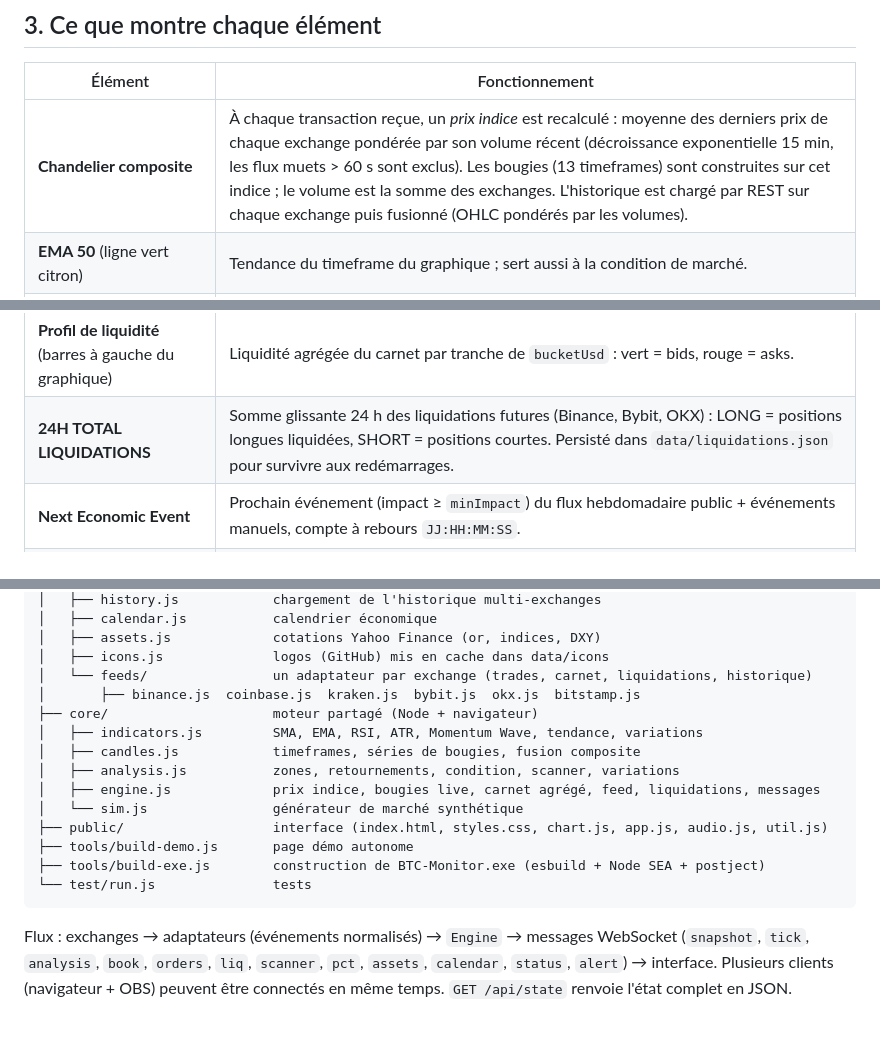
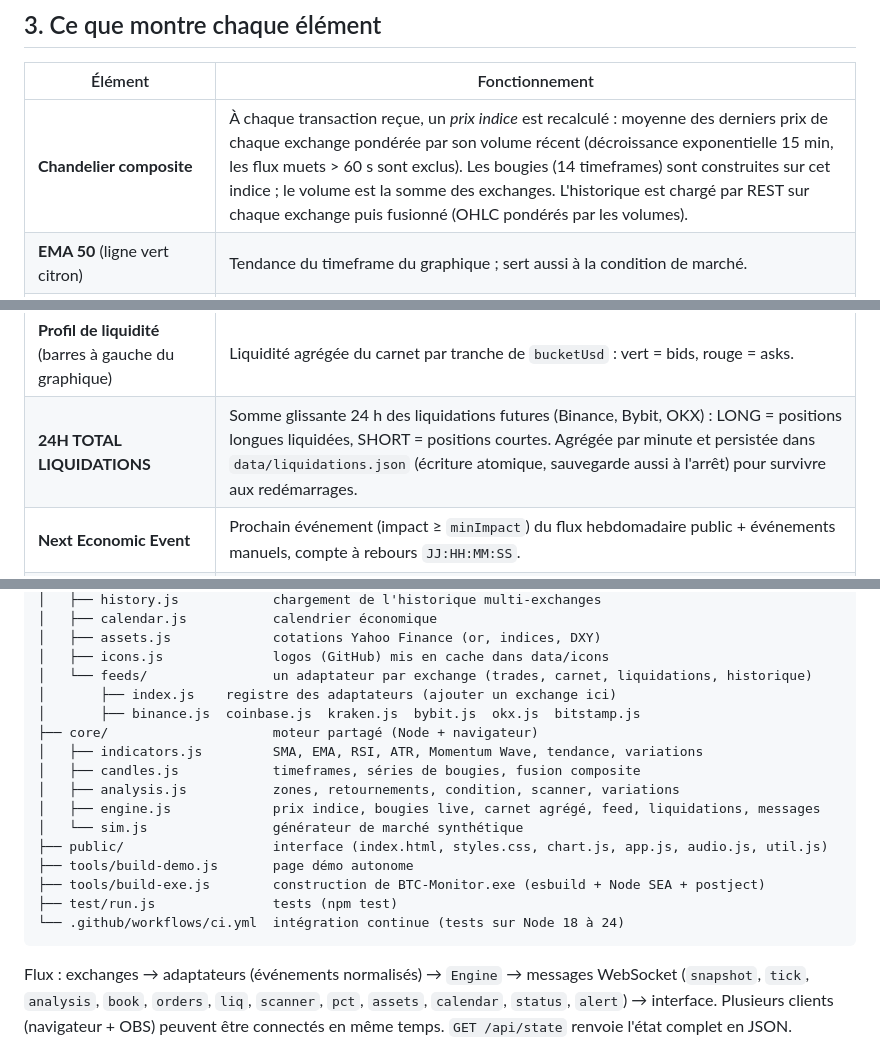
Before and after one commit to Speedystopia/BTC-Monitor, a Markdown page: README.md, 3 parts joined by grey strips. Rendered like a GitHub page; blank space fills up the shorter version.

Commit message:
docs(README): timeframe count, liquidation storage, architecture tree
The engine builds 14 timeframes, not 13 (8h is charted but not in the
scanner); describe the per-minute liquidation store; list the feed
registry and the CI workflow in the architecture tree.

Co-Authored-By: Claude Opus 5.5 <noreply@anthropic.com>
Claude-Session: https://claude.ai/code/session_01638tNHdieEP4KB1dnzjnj4

````diff
--- a/README.md
+++ b/README.md
@@ -125,7 +125,7 @@ manualEvents: [
 
 | Élément | Fonctionnement |
 |---|---|
-| **Chandelier composite** | À chaque transaction reçue, un *prix indice* est recalculé : moyenne des derniers prix de chaque exchange pondérée par son volume récent (décroissance exponentielle 15 min, les flux muets > 60 s sont exclus). Les bougies (13 timeframes) sont construites sur cet indice ; le volume est la somme des exchanges. L'historique est chargé par REST sur chaque exchange puis fusionné (OHLC pondérés par les volumes). |
+| **Chandelier composite** | À chaque transaction reçue, un *prix indice* est recalculé : moyenne des derniers prix de chaque exchange pondérée par son volume récent (décroissance exponentielle 15 min, les flux muets > 60 s sont exclus). Les bougies (14 timeframes) sont construites sur cet indice ; le volume est la somme des exchanges. L'historique est chargé par REST sur chaque exchange puis fusionné (OHLC pondérés par les volumes). |
 | **EMA 50** (ligne vert citron) | Tendance du timeframe du graphique ; sert aussi à la condition de marché. |
 | **SUPPLY ZONE / DEMAND ZONE** | Recalculées **à chaque clôture de bougie** : la zone d'offre part du plus haut des `zoneLookback` dernières bougies clôturées (288 bougies, soit 24 h en 5 min, 12 jours en 1 h…) et descend de max(amplitude de cette bougie, 1 ATR) ; la zone de demande part du plus bas et monte de la même épaisseur. La bande est pleine à partir de la bougie qui a formé l'extrême et estompée avant. Quand une clôture dépasse l'extrême, la zone se déplace sur le nouveau sommet / creux ; quand l'ancien extrême sort de la fenêtre, elle glisse sur le suivant. La bougie en cours n'est jamais prise en compte (règle de confirmation). |
 | **POSSIBLE REVERSAL** | Croisement du Momentum Wave sous / sur son signal peu après un extrême (Wave ≥ ±120 ou RSI ≥ 70 / ≤ 30). Le marqueur est posé sur le plus haut / plus bas de la fenêtre. Sur la bougie en cours il apparaît en transparence (*non confirmé*) et n'est validé qu'à la clôture — règle de confirmation de bougie. |
@@ -136,7 +136,7 @@ manualEvents: [
 | **6H … 1M** | Variation du prix indice par rapport à la clôture 6 h, 12 h, 24 h, 48 h, 72 h, 1 semaine et 30 jours plus tôt. |
 | **Colonne gauche** (carnet d'ordres) | Les plus gros ordres limites **au repos** agrégés sur tous les exchanges (≥ `largeOrderUsd`, à ± `feedRangePct` du prix, présents depuis ≥ `minRestMs`), les plus récents en haut ; vert = achat (bid), rouge = vente (ask), l'intensité suit la taille. Le logo indique l'exchange (survol = nom + état) ; `✕` ordre retiré / exécuté (barré), `⚡` transaction unitaire ≥ `largeTradeUsd`. L'âge est le temps depuis l'apparition de l'ordre. |
 | **Profil de liquidité** (barres à gauche du graphique) | Liquidité agrégée du carnet par tranche de `bucketUsd` : vert = bids, rouge = asks. |
-| **24H TOTAL LIQUIDATIONS** | Somme glissante 24 h des liquidations futures (Binance, Bybit, OKX) : LONG = positions longues liquidées, SHORT = positions courtes. Persisté dans `data/liquidations.json` pour survivre aux redémarrages. |
+| **24H TOTAL LIQUIDATIONS** | Somme glissante 24 h des liquidations futures (Binance, Bybit, OKX) : LONG = positions longues liquidées, SHORT = positions courtes. Agrégée par minute et persistée dans `data/liquidations.json` (écriture atomique, sauvegarde aussi à l'arrêt) pour survivre aux redémarrages. |
 | **Next Economic Event** | Prochain événement (impact ≥ `minImpact`) du flux hebdomadaire public + événements manuels, compte à rebours `JJ:HH:MM:SS`. |
 | **Panneau multi-actifs** | ETH, XRP, SOL en temps réel (Binance), GOLD / SP500 / DXY par sondage (Yahoo Finance, ~90 s). |
 | **Bas de page** | Prix indice, variation 24 h, volume échangé sur la dernière minute (tous exchanges) avec jauge achat / vente, état des sources (pastilles + part de volume), timeframe. |
@@ -166,6 +166,7 @@ btc-monitor/
 │   ├── assets.js             cotations Yahoo Finance (or, indices, DXY)
 │   ├── icons.js              logos (GitHub) mis en cache dans data/icons
 │   └── feeds/                un adaptateur par exchange (trades, carnet, liquidations, historique)
+│       ├── index.js    registre des adaptateurs (ajouter un exchange ici)
 │       ├── binance.js  coinbase.js  kraken.js  bybit.js  okx.js  bitstamp.js
 ├── core/                     moteur partagé (Node + navigateur)
 │   ├── indicators.js         SMA, EMA, RSI, ATR, Momentum Wave, tendance, variations
@@ -176,7 +177,8 @@ btc-monitor/
 ├── public/                   interface (index.html, styles.css, chart.js, app.js, audio.js, util.js)
 ├── tools/build-demo.js       page démo autonome
 ├── tools/build-exe.js        construction de BTC-Monitor.exe (esbuild + Node SEA + postject)
-└── test/run.js               tests
+├── test/run.js               tests (npm test)
+└── .github/workflows/ci.yml  intégration continue (tests sur Node 18 à 24)
 ```
 
 Flux : exchanges → adaptateurs (événements normalisés) → `Engine` → messages WebSocket
````
